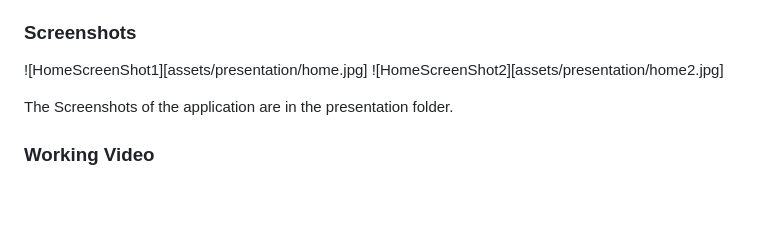
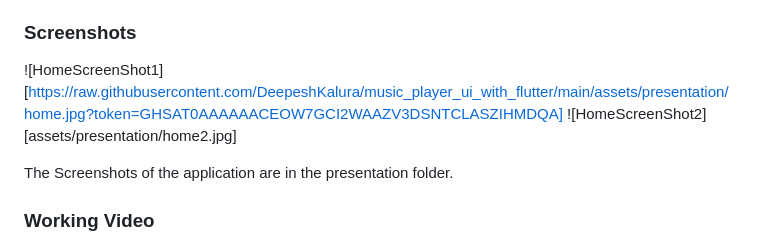
Before and after one commit to DeepeshKalura/music_player_ui_with_flutter, a Markdown page: README.md, the part around the change. GitHub-like rendering; blank space fills up the shorter version.

Commit message:
Update README.md for one image

```diff
--- a/README.md
+++ b/README.md
@@ -49,7 +49,7 @@ Note: Make sure you ask for lots of pull requestion with the functionality you w
 - provider: ^6.0.5
 
 ### Screenshots
-![HomeScreenShot1][assets/presentation/home.jpg]
+![HomeScreenShot1][https://raw.githubusercontent.com/DeepeshKalura/music_player_ui_with_flutter/main/assets/presentation/home.jpg?token=GHSAT0AAAAAACEOW7GCI2WAAZV3DSNTCLASZIHMDQA]
 ![HomeScreenShot2][assets/presentation/home2.jpg]
 
 The Screenshots of the application are in the presentation folder.
```
